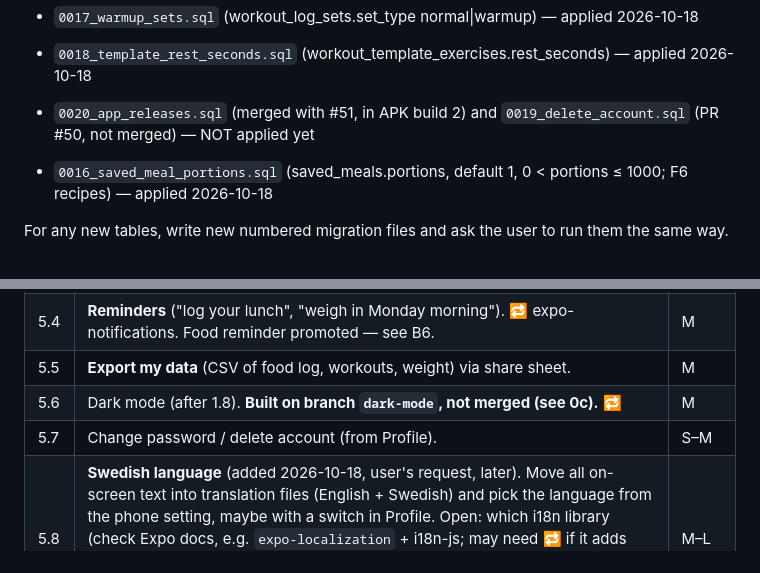
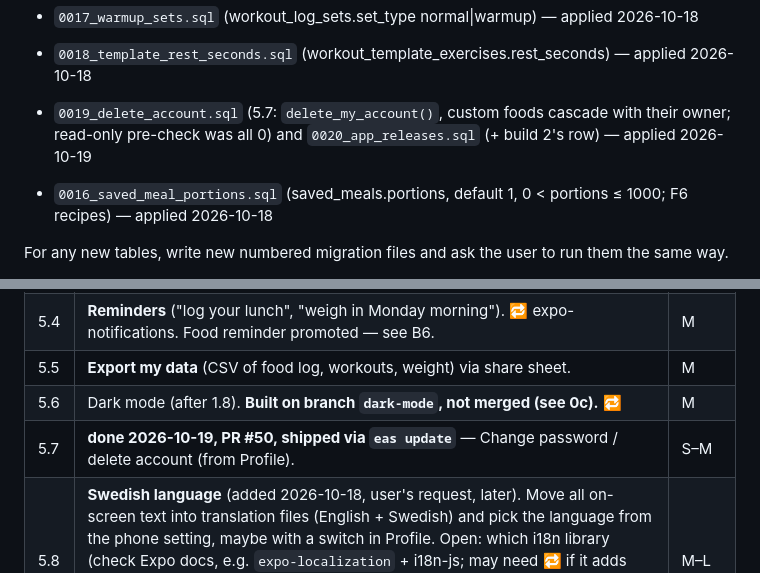
Before and after one commit to jjerner/FitTracker, a Markdown page: HANDOVER.md, 2 parts joined by grey strips. Drawn GitHub-style.

Commit message:
Handover: 5.7 shipped, migrations 0019-0020 applied, phone test
Co-Authored-By: Claude Opus 5.5 <noreply@anthropic.com>

```diff
--- a/HANDOVER.md
+++ b/HANDOVER.md
@@ -106,7 +106,7 @@ Migrations live in `supabase/migrations/*.sql`, applied manually by pasting into
 - `0015_favourite_foods.sql` (favourite_foods: user_id + food_id, RLS own rows) — applied 2026-10-12
 - `0017_warmup_sets.sql` (workout_log_sets.set_type normal|warmup) — applied 2026-10-18
 - `0018_template_rest_seconds.sql` (workout_template_exercises.rest_seconds) — applied 2026-10-18
-- `0020_app_releases.sql` (merged with #51, in APK build 2) and `0019_delete_account.sql` (PR #50, not merged) — NOT applied yet
+- `0019_delete_account.sql` (5.7: `delete_my_account()`, custom foods cascade with their owner; read-only pre-check was all 0) and `0020_app_releases.sql` (+ build 2's row) — applied 2026-10-19
 - `0016_saved_meal_portions.sql` (saved_meals.portions, default 1, 0 < portions ≤ 1000; F6 recipes) — applied 2026-10-18
 
 For any new tables, write new numbered migration files and ask the user to run them the same way.
@@ -302,7 +302,7 @@ Withings scale sync is B5 in section 0 (deprioritised: new feature, do after the
 | 5.4 | **Reminders** ("log your lunch", "weigh in Monday morning"). 🔁 expo-notifications. Food reminder promoted — see B6. | M |
 | 5.5 | **Export my data** (CSV of food log, workouts, weight) via share sheet. | M |
 | 5.6 | Dark mode (after 1.8). **Built on branch `dark-mode`, not merged (see 0c).** 🔁 | M |
-| 5.7 | Change password / delete account (from Profile). | S–M |
+| 5.7 | **done 2026-10-19, PR #50, shipped via `eas update`** — Change password / delete account (from Profile). | S–M |
 | 5.8 | **Swedish language** (added 2026-10-18, user's request, later). Move all on-screen text into translation files (English + Swedish) and pick the language from the phone setting, maybe with a switch in Profile. Open: which i18n library (check Expo docs, e.g. `expo-localization` + i18n-js; may need 🔁 if it adds native code), whether food names/notifications/emails are translated too, number/date format (decimal comma, see F4). Best done before the store release. | M–L |
 
 ### 6. Deliberately not proposed
```
Also changed, not shown: other parts of HANDOVER.md (+1 -1 lines).
